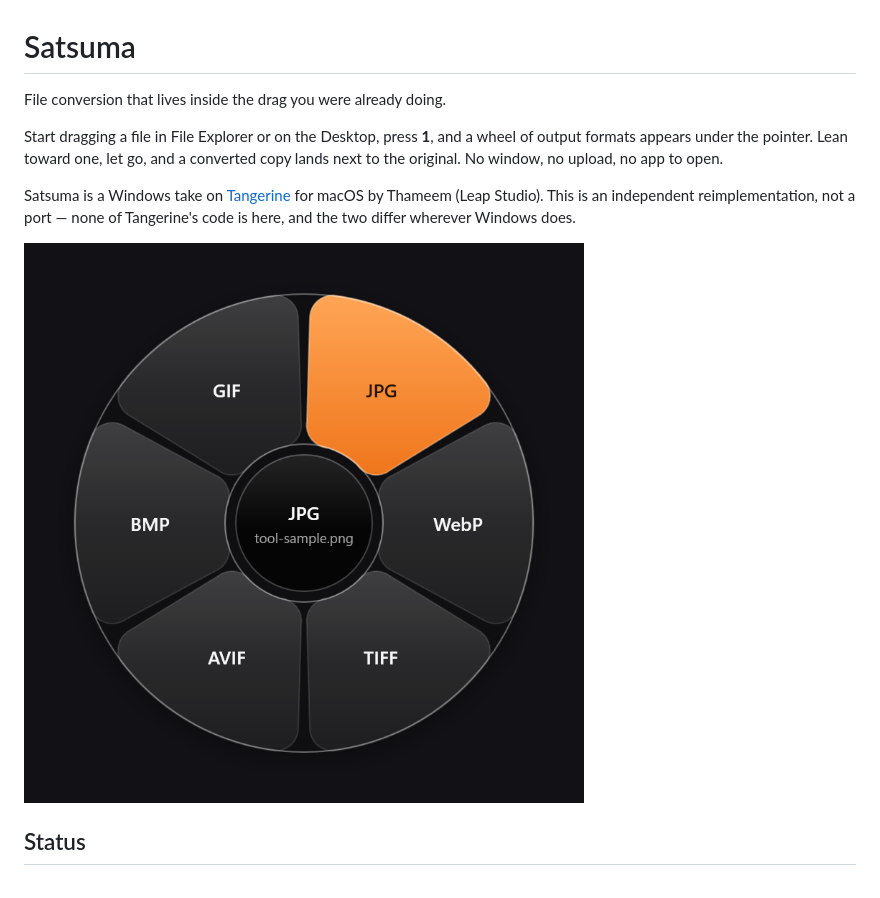
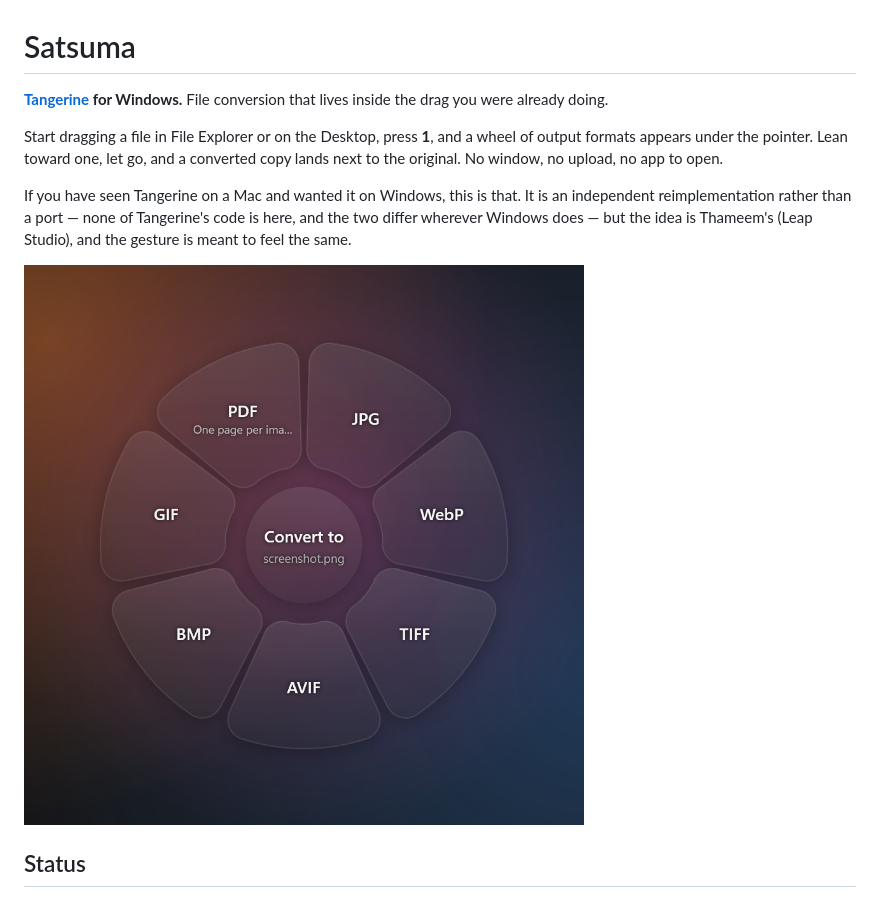
Before and after one commit to eliasvogtenhuber/satsuma, a Markdown page: README.md, the part around one of its changes. Rendered like a GitHub page; pictures changed too: docs/wheel-dark.png.

Commit message:
Say Tangerine for Windows first, and show the wheel as it looks now
The README buried the one line that tells a stranger what this is. Anyone
who wanted Tangerine on Windows is the audience, and that belongs in the
first sentence rather than three paragraphs down.

The screenshot was worse: a solid orange-and-grey disc from an early
version, which is not what the app has looked like for some time. The wheel
is separate panes of frosted glass with the desktop showing between them,
and the picture at the top of the repo now shows that. Taken from the
current build through --preview.

The two unused screenshots beside it were from the same era and referenced
nowhere, so they are gone rather than left to rot.

Co-Authored-By: Claude Opus 5 <noreply@anthropic.com>

```diff
--- a/README.md
+++ b/README.md
@@ -1,12 +1,14 @@
 # Satsuma
 
-File conversion that lives inside the drag you were already doing.
+**[Tangerine](https://tangerineformac.com/) for Windows.** File conversion that lives
+inside the drag you were already doing.
 
 Start dragging a file in File Explorer or on the Desktop, press **1**, and a wheel of
 output formats appears under the pointer. Lean toward one, let go, and a converted copy
 lands next to the original. No window, no upload, no app to open.
 
-Satsuma is a Windows take on [Tangerine](https://tangerineformac.com/) for macOS by Thameem
-(Leap Studio). This is an independent reimplementation, not a port — none of Tangerine's
-code is here, and the two differ wherever Windows does.
+If you have seen Tangerine on a Mac and wanted it on Windows, this is that. It is an
+independent reimplementation rather than a port — none of Tangerine's code is here, and
+the two differ wherever Windows does — but the idea is Thameem's (Leap Studio), and the
+gesture is meant to feel the same.
 
```
Also changed, not shown: other parts of README.md (+1 -1 lines), docs/wheel-floating-hover.png (deleted), docs/wheel-light.png (deleted).
